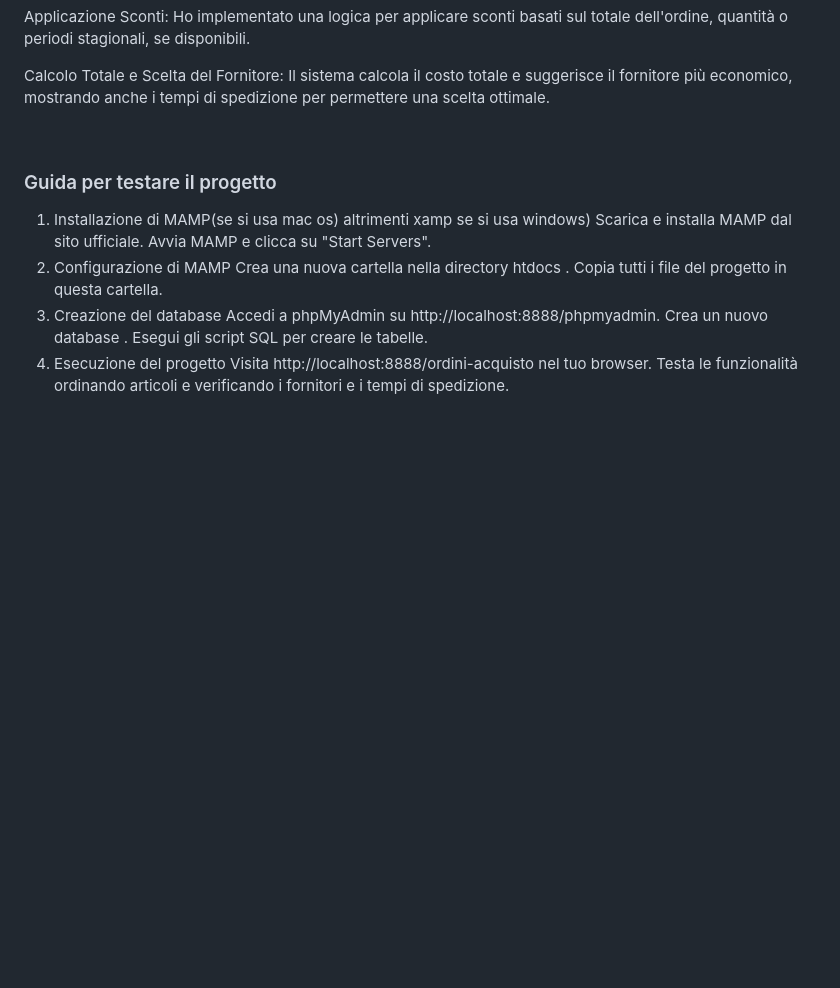
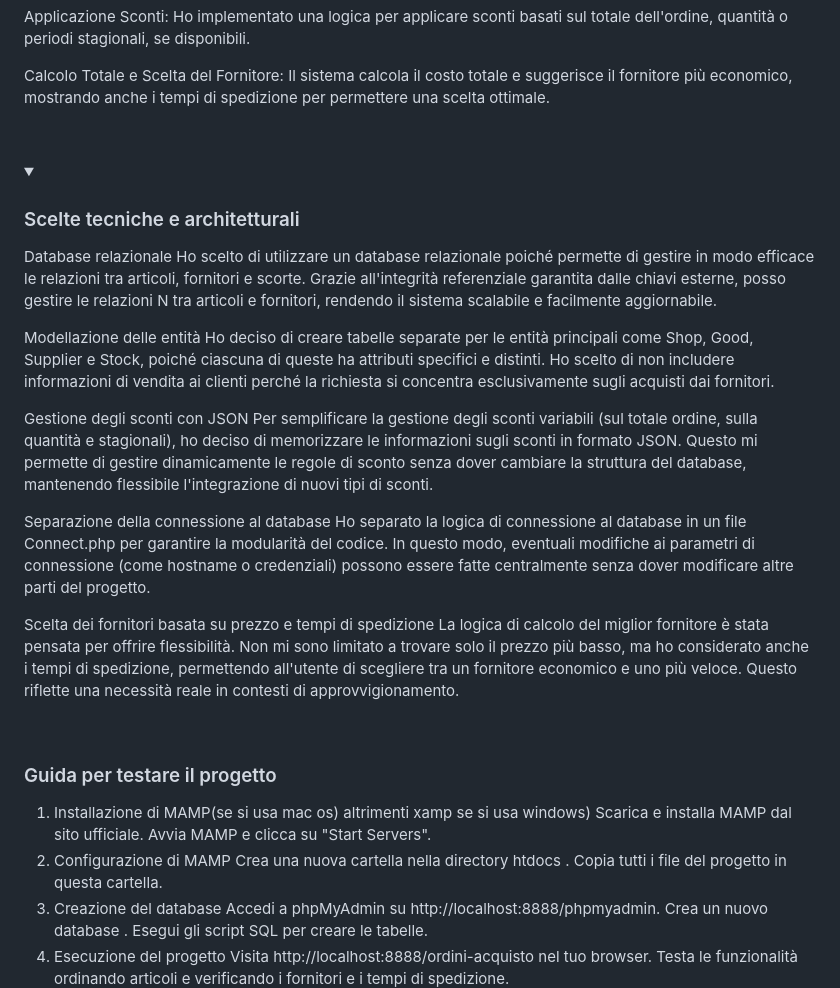
Before and after one commit to CheikhLo04/regesta_test_ingresso_shop_db_, a Markdown page: readme.md, the part around the change. Rendered like a GitHub page; folded sections open; blank space fills up the shorter version.

```diff
--- a/readme.md
+++ b/readme.md
@@ -72,10 +72,33 @@ Calcolo Totale e Scelta del Fornitore:
 Il sistema calcola il costo totale e suggerisce il fornitore più economico, mostrando anche i tempi di spedizione per permettere una scelta ottimale.
 
 
+</summary>
+<br>
+</details>
+
+<details close>
+<summary>
+
+### Scelte tecniche e architetturali
+
+Database relazionale
+Ho scelto di utilizzare un database relazionale poiché permette di gestire in modo efficace le relazioni tra articoli, fornitori e scorte. Grazie all'integrità referenziale garantita dalle chiavi esterne, posso gestire le relazioni N
+tra articoli e fornitori, rendendo il sistema scalabile e facilmente aggiornabile.
+
+Modellazione delle entità
+Ho deciso di creare tabelle separate per le entità principali come Shop, Good, Supplier e Stock, poiché ciascuna di queste ha attributi specifici e distinti. Ho scelto di non includere informazioni di vendita ai clienti perché la richiesta si concentra esclusivamente sugli acquisti dai fornitori.
+
+Gestione degli sconti con JSON
+Per semplificare la gestione degli sconti variabili (sul totale ordine, sulla quantità e stagionali), ho deciso di memorizzare le informazioni sugli sconti in formato JSON. Questo mi permette di gestire dinamicamente le regole di sconto senza dover cambiare la struttura del database, mantenendo flessibile l'integrazione di nuovi tipi di sconti.
+
+Separazione della connessione al database
+Ho separato la logica di connessione al database in un file Connect.php per garantire la modularità del codice. In questo modo, eventuali modifiche ai parametri di connessione (come hostname o credenziali) possono essere fatte centralmente senza dover modificare altre parti del progetto.
+
+Scelta dei fornitori basata su prezzo e tempi di spedizione
+La logica di calcolo del miglior fornitore è stata pensata per offrire flessibilità. Non mi sono limitato a trovare solo il prezzo più basso, ma ho considerato anche i tempi di spedizione, permettendo all'utente di scegliere tra un fornitore economico e uno più veloce. Questo riflette una necessità reale in contesti di approvvigionamento.
 
 </summary>
 <br>
-
 </details>
 
 ### Guida per testare il progetto
```
